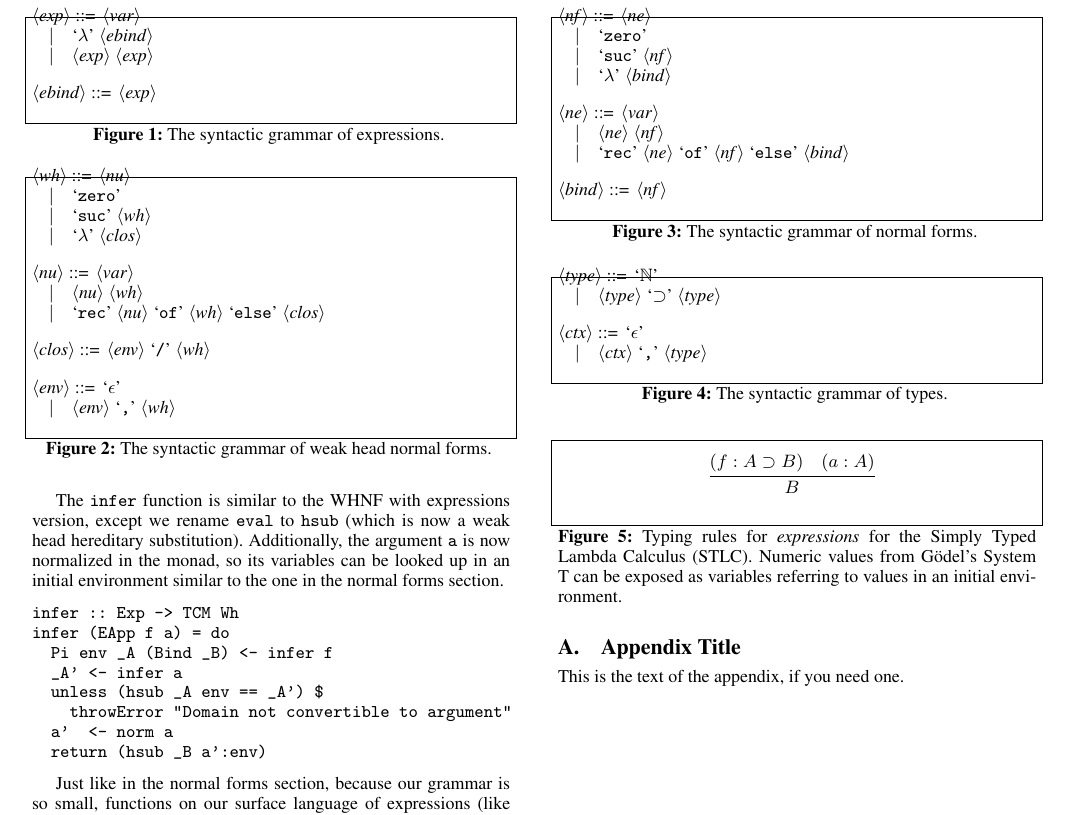
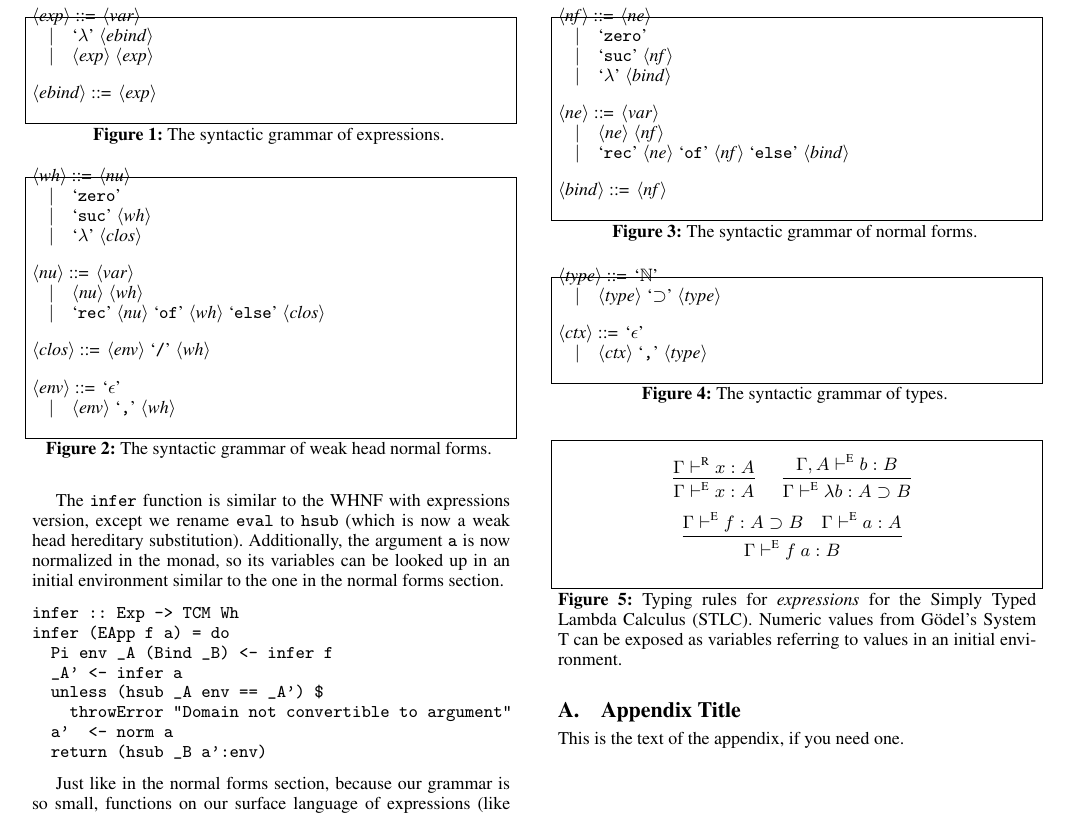
Before and after one commit to larrytheliquid/expless, a LaTeX paper (paper/expless.tex): part of page 4 of 4, cut so that both start at the same text. Compiled offline with pdfLaTeX; a missing font is replaced by an installed copy or a similar font.

Commit message:
Typing rules for Exp

```diff
--- a/paper/expless.tex
+++ b/paper/expless.tex
@@ -18,8 +18,9 @@
 \floatstyle{boxed}
 \restylefloat{figure}
 
-\def\turn{\vdash}
+\def\turnstyle{\vdash}
 \def\conv{\approx}
+\def\asc{:}
 
 \def\cross{\times}
 \def\dfn{\triangleq}
@@ -35,9 +36,12 @@
 \newcommand{\con}[1]{\textmd{#1}}
 \newcommand{\fun}[1]{\textmd{#1}}
 
-\newcommand{\asc}[1]{:^\con{#1}}
+\newcommand{\turn}[1]{\turnstyle^\con{#1}}
 
-%% \newcommand{\type}[1]{\Gamma \turn  #1}
+\newcommand{\typr}[2]{\Gamma \turn{R}  #1 \asc #2}
+
+\newcommand{\type}[2]{\Gamma \turn{E}  #1 \asc #2}
+\newcommand{\ctype}[3]{#1 \turn{E}  #2 \asc #3}
 
 \newcommand{\cir}[1]{\textcircled{\raisebox{-0.9pt}{#1}}}
 
@@ -626,11 +630,26 @@ exposed as variables referring to values in an initial environment.
 $$
 \infer
   []
-  {B}
+  {\type{x}{A}}
 {
-  (f : A \arr B)
+  \typr{x}{A}
+}
+\quad
+\infer
+  []
+  {\type{\lambda b}{A \arr B}}
+{
+  \ctype{\Gamma, A}{b}{B}
+}
+$$
+$$
+\infer
+  []
+  {\type{f~a}{B}}
+{
+  \type{f}{A \arr B}
   &
-  (a : A)
+  \type{a}{A}
 }
 $$
 \label{fig:type:exp}
```
Also changed, not shown: paper/expless.tex (10 more changed lines).
